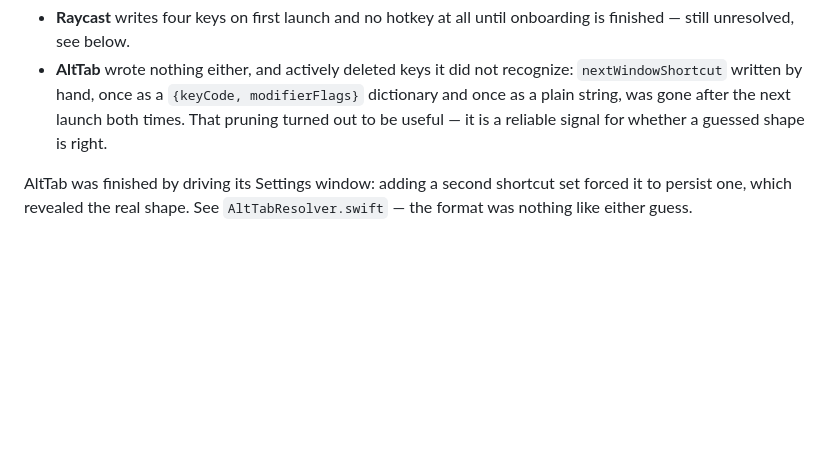
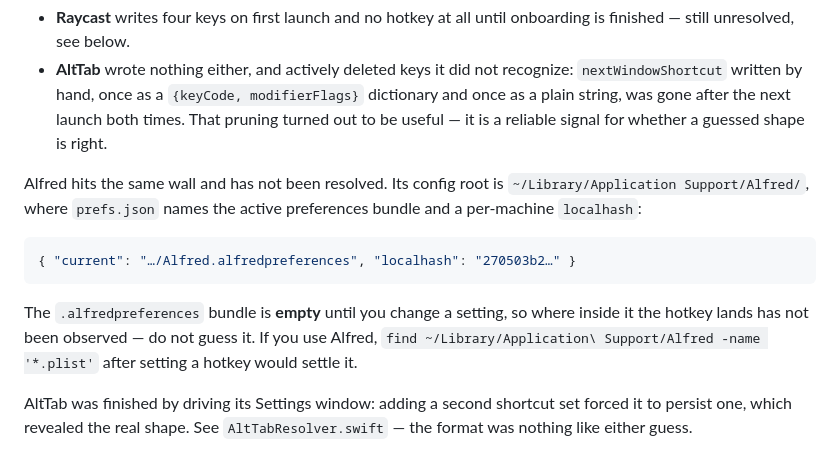
Before and after one commit to goodbug89/hotkey-detective, a Markdown page: CONTRIBUTING.md, the part around the change. GitHub-like rendering; blank space fills up the shorter version.

Commit message:
docs: Alfred 조사 결과 기록 — 미해결로 남긴다
파서 후보로 Alfred를 조사했다. AltTab과 같은 벽이고, 이번에는 넘지 못했다.

측정된 것만 적는다. 설정 뿌리는 ~/Library/Application Support/Alfred/이고, prefs.json이
활성 preferences 번들 경로와 머신별 localhash를 담는다. 그런데 .alfredpreferences 번들은
설정을 하나라도 바꾸기 전까지 비어 있어, 단축키가 그 안 어디에 떨어지는지는 관측하지
못했다. 그래서 경로를 적지 않는다 — 추측한 경로를 적어두면 다음 사람이 그것을 사실로
읽는다. Raycast 파서가 그렇게 만들어졌다.

Alfred를 쓰는 사람이라면 단축키를 한 번 설정한 뒤 명령 한 줄로 끝난다.

````diff
--- a/CONTRIBUTING.md
+++ b/CONTRIBUTING.md
@@ -68,6 +68,19 @@ exist until a human opens Settings and changes something.
     after the next launch both times. That pruning turned out to be useful — it
     is a reliable signal for whether a guessed shape is right.
 
+Alfred hits the same wall and has not been resolved. Its config root is
+`~/Library/Application Support/Alfred/`, where `prefs.json` names the active
+preferences bundle and a per-machine `localhash`:
+
+```json
+{ "current": "…/Alfred.alfredpreferences", "localhash": "270503b2…" }
+```
+
+The `.alfredpreferences` bundle is **empty** until you change a setting, so where
+inside it the hotkey lands has not been observed — do not guess it. If you use
+Alfred, `find ~/Library/Application\ Support/Alfred -name '*.plist'` after setting
+a hotkey would settle it.
+
 AltTab was finished by driving its Settings window: adding a second shortcut set
 forced it to persist one, which revealed the real shape. See
 `AltTabResolver.swift` — the format was nothing like either guess.
````
